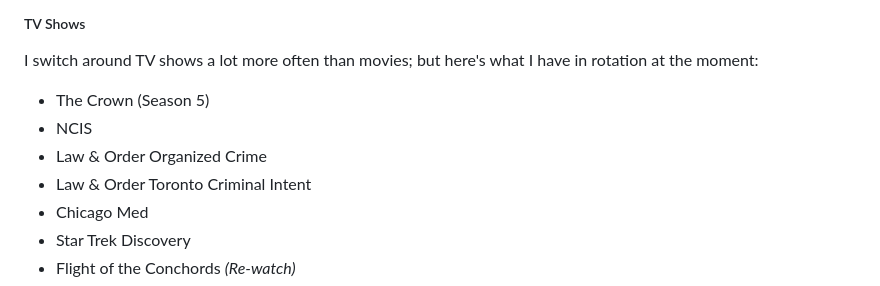
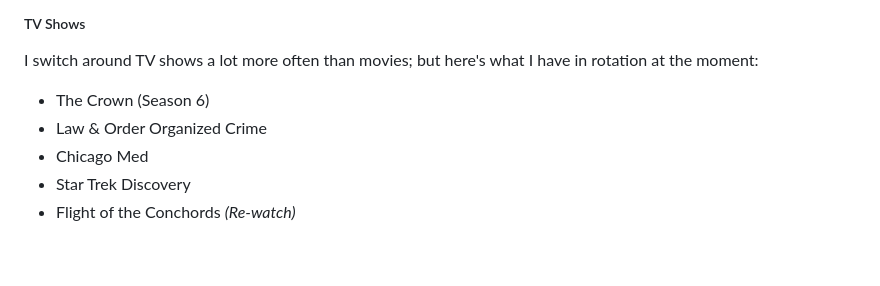
Before and after one commit to lwgrs/srgdotcom, a Markdown page: src/Pages/now.md, the part around the change. GitHub-like rendering; blank space fills up the shorter version.

```diff
--- a/src/Pages/now.md
+++ b/src/Pages/now.md
@@ -71,10 +71,8 @@ I keep track of movies watched on [Letterboxd](https://letterboxd.com/stephen_g/
 ##### TV Shows
 
 I switch around TV shows a lot more often than movies; but here's what I have in rotation at the moment:
-* The Crown (Season 5)
-* NCIS
+* The Crown (Season 6)
 * Law & Order Organized Crime
-* Law & Order Toronto Criminal Intent
 * Chicago Med
 * Star Trek Discovery
 * Flight of the Conchords *(Re-watch)*
```
